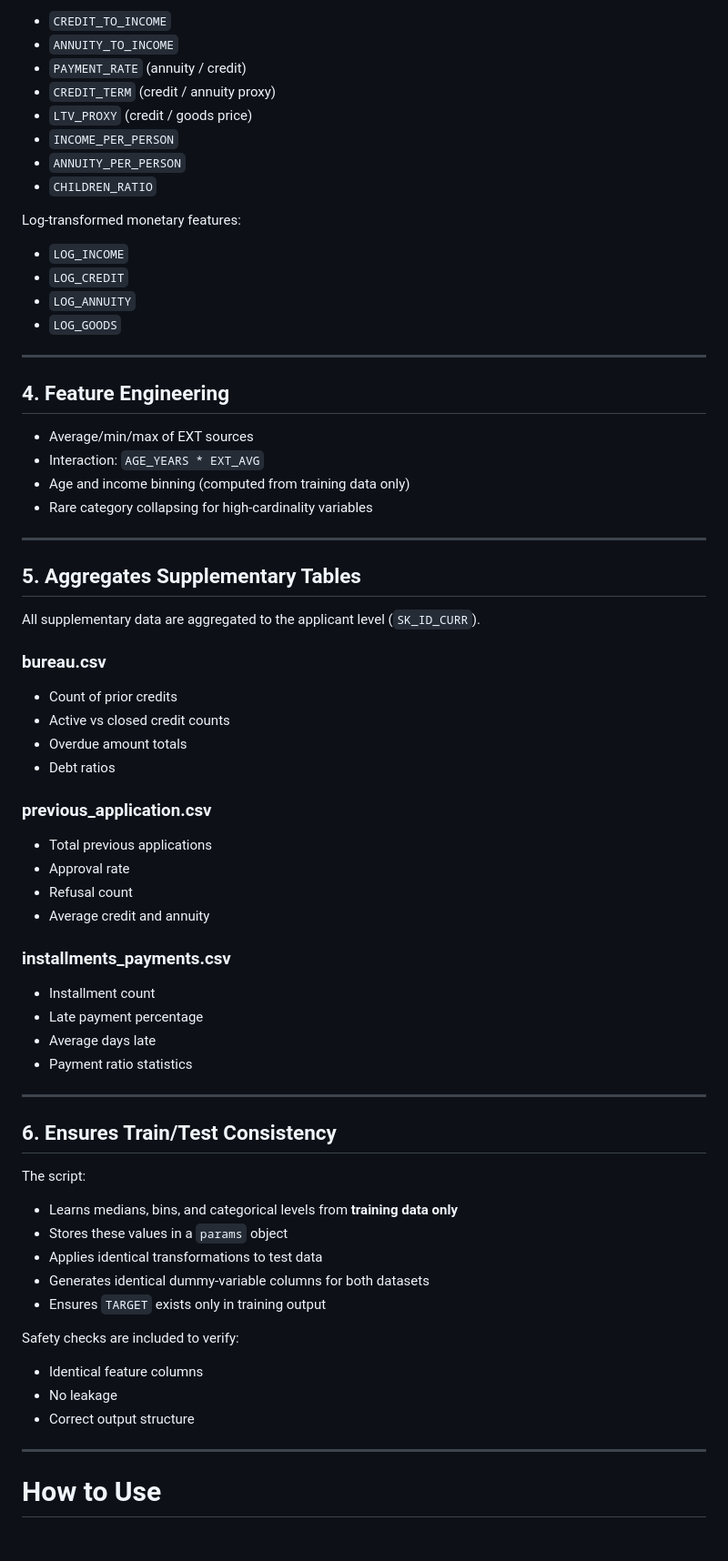
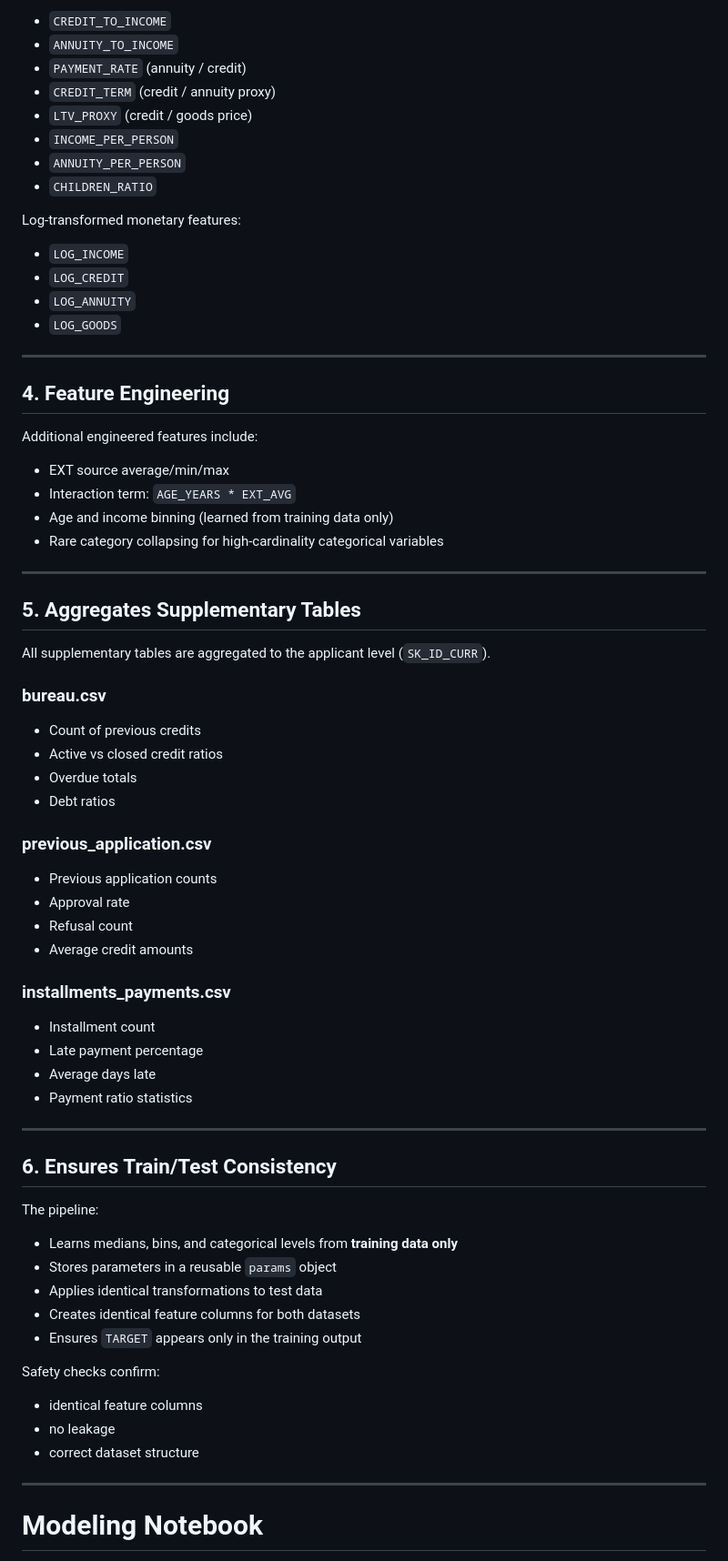
Before and after one commit to u0519463/Home_Credit_repo, a Markdown page: README.md, the part around one of its changes. Shown at 91% size. Drawn GitHub-style; blank space fills up the shorter version.

Commit message:
modeling commit readme

```diff
--- a/README.md
+++ b/README.md
@@ -73,75 +76,77 @@ The script creates commonly used credit-risk ratios, including:
 
-* `CREDIT_TO_INCOME`
-* `ANNUITY_TO_INCOME`
-* `PAYMENT_RATE` (annuity / credit)
-* `CREDIT_TERM` (credit / annuity proxy)
-* `LTV_PROXY` (credit / goods price)
-* `INCOME_PER_PERSON`
-* `ANNUITY_PER_PERSON`
-* `CHILDREN_RATIO`
+- `CREDIT_TO_INCOME`
+- `ANNUITY_TO_INCOME`
+- `PAYMENT_RATE` (annuity / credit)
+- `CREDIT_TERM` (credit / annuity proxy)
+- `LTV_PROXY` (credit / goods price)
+- `INCOME_PER_PERSON`
+- `ANNUITY_PER_PERSON`
+- `CHILDREN_RATIO`
 
-Log-transformed monetary features:
+Log‑transformed monetary features:
 
-* `LOG_INCOME`
-* `LOG_CREDIT`
-* `LOG_ANNUITY`
-* `LOG_GOODS`
+- `LOG_INCOME`
+- `LOG_CREDIT`
+- `LOG_ANNUITY`
+- `LOG_GOODS`
 
 ---
 
 ## 4. Feature Engineering
 
-* Average/min/max of EXT sources
-* Interaction: `AGE_YEARS * EXT_AVG`
-* Age and income binning (computed from training data only)
-* Rare category collapsing for high-cardinality variables
+Additional engineered features include:
+
+- EXT source average/min/max
+- Interaction term: `AGE_YEARS * EXT_AVG`
+- Age and income binning (learned from training data only)
+- Rare category collapsing for high‑cardinality categorical variables
 
 ---
 
 ## 5. Aggregates Supplementary Tables
 
-All supplementary data are aggregated to the applicant level (`SK_ID_CURR`).
+All supplementary tables are aggregated to the applicant level (`SK_ID_CURR`).
 
 ### bureau.csv
 
-* Count of prior credits
-* Active vs closed credit counts
-* Overdue amount totals
-* Debt ratios
+- Count of previous credits
+- Active vs closed credit ratios
+- Overdue totals
+- Debt ratios
 
 ### previous_application.csv
 
-* Total previous applications
-* Approval rate
-* Refusal count
-* Average credit and annuity
+- Previous application counts
+- Approval rate
+- Refusal count
+- Average credit amounts
 
 ### installments_payments.csv
 
-* Installment count
-* Late payment percentage
-* Average days late
-* Payment ratio statistics
+- Installment count
+- Late payment percentage
+- Average days late
+- Payment ratio statistics
 
 ---
 
 ## 6. Ensures Train/Test Consistency
 
-The script:
+The pipeline:
 
-* Learns medians, bins, and categorical levels from **training data only**
-* Stores these values in a `params` object
-* Applies identical transformations to test data
-* Generates identical dummy-variable columns for both datasets
-* Ensures `TARGET` exists only in training output
+- Learns medians, bins, and categorical levels from **training data only**
+- Stores parameters in a reusable `params` object
+- Applies identical transformations to test data
+- Creates identical feature columns for both datasets
+- Ensures `TARGET` appears only in the training output
 
-Safety checks are included to verify:
+Safety checks confirm:
 
-* Identical feature columns
-* No leakage
-* Correct output structure
+- identical feature columns
+- no leakage
+- correct dataset structure
 
 ---
 
-# How to Use
+# Modeling Notebook
 
```
Also changed, not shown: other parts of README.md (+128 -34 lines).
